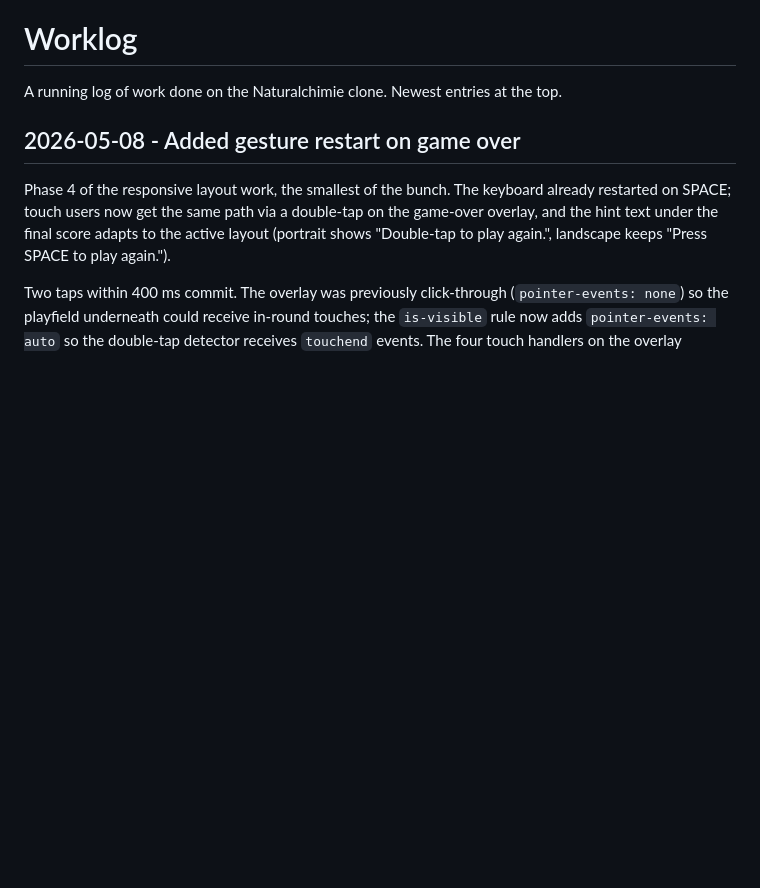
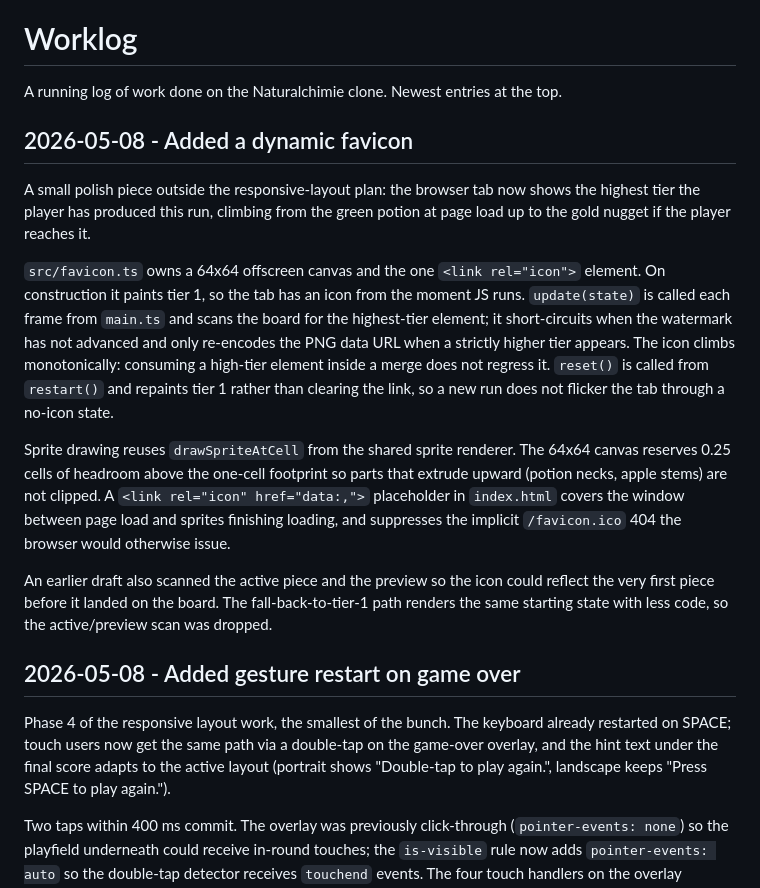
Before and after one commit to busser/naturalchimie, a Markdown page: docs/worklog.md, the part around the change. Rendered like a GitHub page; blank space fills up the shorter version.

Commit message:
log the favicon work

```diff
--- a/docs/worklog.md
+++ b/docs/worklog.md
@@ -2,6 +2,37 @@
 
 A running log of work done on the Naturalchimie clone. Newest entries
 at the top.
+
+## 2026-05-08 - Added a dynamic favicon
+
+A small polish piece outside the responsive-layout plan: the browser
+tab now shows the highest tier the player has produced this run,
+climbing from the green potion at page load up to the gold nugget if
+the player reaches it.
+
+`src/favicon.ts` owns a 64x64 offscreen canvas and the one
+`<link rel="icon">` element. On construction it paints tier 1, so the
+tab has an icon from the moment JS runs. `update(state)` is called
+each frame from `main.ts` and scans the board for the highest-tier
+element; it short-circuits when the watermark has not advanced and
+only re-encodes the PNG data URL when a strictly higher tier appears.
+The icon climbs monotonically: consuming a high-tier element inside a
+merge does not regress it. `reset()` is called from `restart()` and
+repaints tier 1 rather than clearing the link, so a new run does not
+flicker the tab through a no-icon state.
+
+Sprite drawing reuses `drawSpriteAtCell` from the shared sprite
+renderer. The 64x64 canvas reserves 0.25 cells of headroom above the
+one-cell footprint so parts that extrude upward (potion necks, apple
+stems) are not clipped. A `<link rel="icon" href="data:,">`
+placeholder in `index.html` covers the window between page load and
+sprites finishing loading, and suppresses the implicit
+`/favicon.ico` 404 the browser would otherwise issue.
+
+An earlier draft also scanned the active piece and the preview so the
+icon could reflect the very first piece before it landed on the
+board. The fall-back-to-tier-1 path renders the same starting state
+with less code, so the active/preview scan was dropped.
 
 ## 2026-05-08 - Added gesture restart on game over
 
```
